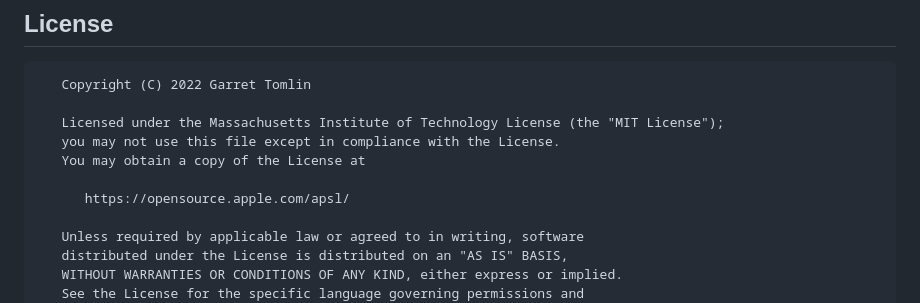
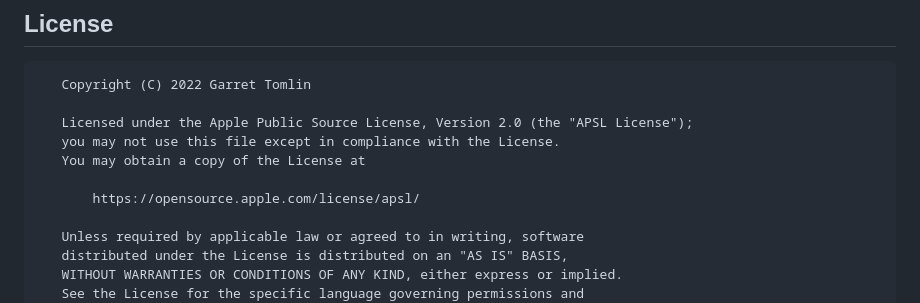
Before and after one commit to Crime-Analytica/CrimeStop-Analytics, a Markdown page: README.md, the part around one of its changes. Drawn GitHub-style.

````diff
--- a/README.md
+++ b/README.md
@@ -64,11 +64,11 @@ Check <a href="">here</a> on how to run locally</a>
 ```
    Copyright (C) 2022 Garret Tomlin
 
-   Licensed under the Massachusetts Institute of Technology License (the "MIT License");
+   Licensed under the Apple Public Source License, Version 2.0 (the "APSL License");
    you may not use this file except in compliance with the License.
    You may obtain a copy of the License at
 
-      https://opensource.apple.com/apsl/
+       https://opensource.apple.com/license/apsl/
 
    Unless required by applicable law or agreed to in writing, software
    distributed under the License is distributed on an "AS IS" BASIS,
````
Also changed, not shown: other parts of README.md (+1 -1 lines).
